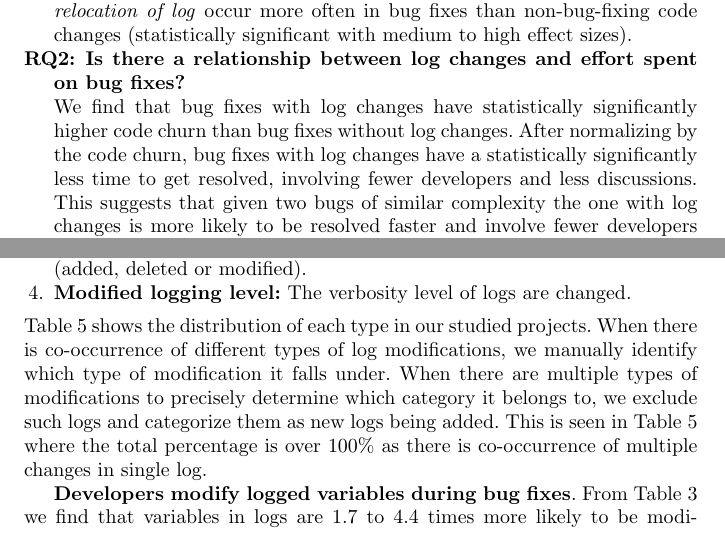
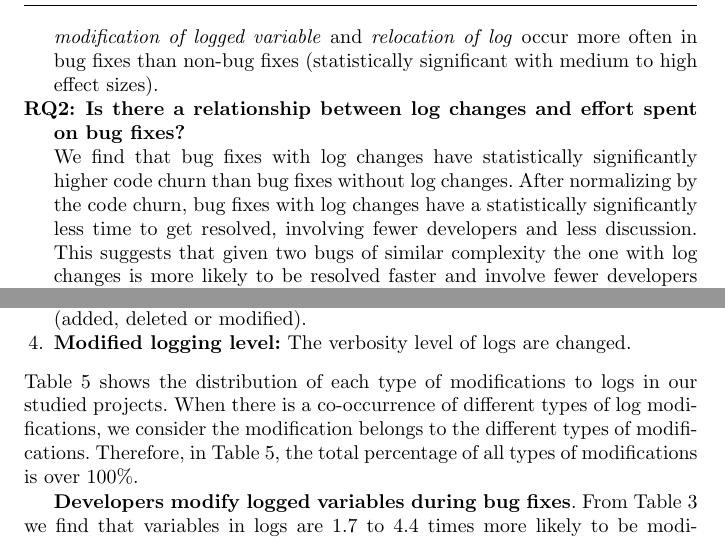
Before and after one commit to kloudKlown/EMSEv3, a LaTeX paper (ICSMEMain.tex, which reads Introduction.tex, RQ1.tex): two parts of pages 3 and 11 of 23 before the commit and two parts of pages 3 and 11 of 22 after it, joined at a grey line, cut so that both start at the same text. Compiled offline with pdfLaTeX.

Commit message:
ian chekcn in

```diff
--- a/Introduction.tex
+++ b/Introduction.tex
@@ -15,13 +15,13 @@ In this paper, we perform an empirical study on the log changes during bug fixes
 \begin{description}
 \item[\textbf{RQ1:}]\textbf{Are logs changed more often during bug fixes?}
 
-We find that logs are changed more often during bug fixes than non-bug-fixing code changes. In particular, we find that adding and modifying logs occurs more often in bug fixes than non-bug-fixing code changes (statistically significant with non-trivial effect size). We identified four types of modifications to logs, including \emph{modification to logging level}, \emph{modification to logging text}, \emph{modification of logged variable} and \emph{relocation of log}. We find that \emph{modification to logging text}, \emph{modification of logged variable} and \emph{relocation of log} occur more often in bug fixes than non-bug-fixing code changes (statistically significant with medium to high effect sizes).
+We find that logs are changed more often during bug fixes than non-bug fixes. In particular, we find that adding and modifying logs occurs more often in bug fixes than non-bug fixes (statistically significant with non-trivial effect size). We identified four types of modifications to logs, including \emph{modification to logging level}, \emph{modification to logging text}, \emph{modification of logged variable} and \emph{relocation of log}. We find that \emph{modification to logging text}, \emph{modification of logged variable} and \emph{relocation of log} occur more often in bug fixes than non-bug fixes (statistically significant with medium to high effect sizes).
 
 
 
 \item[\textbf{RQ2:}]\textbf{Is there a relationship between log changes and effort spent on bug fixes?}
 
-We find that bug fixes with log changes have statistically significantly higher code churn than bug fixes without log changes. After normalizing by the code churn, bug fixes with log changes have a statistically significantly less time to get resolved, involving fewer developers and less discussions. This suggests that given two bugs of similar complexity the one with log changes is more likely to be resolved faster and involve fewer developers and less discussion.
+We find that bug fixes with log changes have statistically significantly higher code churn than bug fixes without log changes. After normalizing by the code churn, bug fixes with log changes have a statistically significantly less time to get resolved, involving fewer developers and less discussion. This suggests that given two bugs of similar complexity the one with log changes is more likely to be resolved faster and involve fewer developers and less discussion.
 
 \item[\textbf{RQ3:}]\textbf{Can log churn metrics help in explaining the resolution time of bugs?}
 
--- a/RQ1.tex
+++ b/RQ1.tex
@@ -196,7 +196,9 @@ We manually examine the different modifications to logs and categorize the modif
 	\item \textbf{Modified logged variable:} One or more variables in the logs are changed (added, deleted or modified).
 	\item \textbf{Modified logging level:} The verbosity level of logs are changed.
 \end{enumerate}
-Table~\ref{tab:dist} shows the distribution of each type in our studied projects. When there is co-occurrence of different types of log modifications, we manually identify which type of modification it falls under. When there are multiple types of modifications to precisely determine which category it belongs to, we exclude such logs and categorize them as new logs being added. This is seen in Table~\ref{tab:dist} where the total percentage is over 100\% as there is co-occurrence of multiple changes in single log.
+Table~\ref{tab:dist} shows the distribution of each type of modifications to logs in our studied projects. When there is a co-occurrence of different types of log modifications, we consider the modification belongs to the different types of modifications. Therefore, in Table~\ref{tab:dist}, the total percentage of all types of modifications is over 100\%.
+
+%we manually identify which type of modification it falls under. When there are multiple types of modifications to precisely determine which category it belongs to, we exclude such logs and categorize them as new logs being added. This is seen
 
 
 \textbf{Developers modify logged variables during bug fixes}. From Table~\ref{tba:logdensityNewLogs} we find that variables in logs are $1.7$ to $4.4$ times more likely to be modified during bug fixes. We find that modifications to the logged variables are more likely to happen in bug fixes than non-bug fixes (statistically significant with medium or small effect sizes, see Table~\ref{tab:logmod}). This suggests that developers modify the logged variables in order to provide useful information in the logs. Prior research also shows that 16-32\% of log changes are made during field debugging~\cite{EMSEIAN}. Therefore, to better understand how developers modify logged variables during bug fixes, we categorize the modifications into three types: a) variable addition, b) variable deletion and c) variable modification.
```
Also changed, not shown: Abstract.tex (+1 -1 lines).
